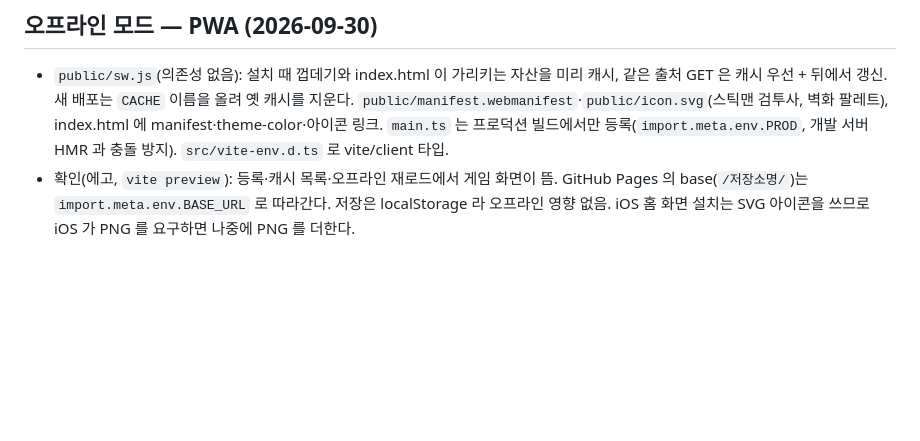
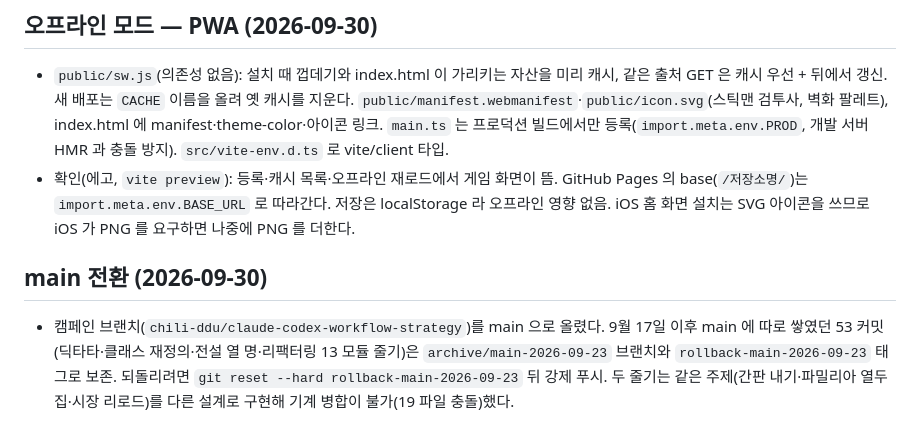
Before and after one commit to chili-ddu/mitte, a Markdown page: docs/06-prototype.md, the part around the change. GitHub-like rendering; blank space fills up the shorter version.

Commit message:
문서: 9차 테스트(A 1회차·B 로마) 기록, main 전환과 롤백 지점 기록
Co-Authored-By: Claude Fable 5.1 <noreply@anthropic.com>

```diff
--- a/docs/06-prototype.md
+++ b/docs/06-prototype.md
@@ -809,3 +809,6 @@ src/web/stickman.ts     attackClipForLoadout(오른손→공격 동작) · offha
 ## 오프라인 모드 — PWA (2026-09-30)
 - `public/sw.js`(의존성 없음): 설치 때 껍데기와 index.html 이 가리키는 자산을 미리 캐시, 같은 출처 GET 은 캐시 우선 + 뒤에서 갱신. 새 배포는 `CACHE` 이름을 올려 옛 캐시를 지운다. `public/manifest.webmanifest`·`public/icon.svg`(스틱맨 검투사, 벽화 팔레트), index.html 에 manifest·theme-color·아이콘 링크. `main.ts` 는 프로덕션 빌드에서만 등록(`import.meta.env.PROD`, 개발 서버 HMR 과 충돌 방지). `src/vite-env.d.ts` 로 vite/client 타입.
 - 확인(에고, `vite preview`): 등록·캐시 목록·오프라인 재로드에서 게임 화면이 뜸. GitHub Pages 의 base(`/저장소명/`)는 `import.meta.env.BASE_URL` 로 따라간다. 저장은 localStorage 라 오프라인 영향 없음. iOS 홈 화면 설치는 SVG 아이콘을 쓰므로 iOS 가 PNG 를 요구하면 나중에 PNG 를 더한다.
+
+## main 전환 (2026-09-30)
+- 캠페인 브랜치(`chili-ddu/claude-codex-workflow-strategy`)를 main 으로 올렸다. 9월 17일 이후 main 에 따로 쌓였던 53 커밋(딕타타·클래스 재정의·전설 열 명·리팩터링 13 모듈 줄기)은 `archive/main-2026-09-23` 브랜치와 `rollback-main-2026-09-23` 태그로 보존. 되돌리려면 `git reset --hard rollback-main-2026-09-23` 뒤 강제 푸시. 두 줄기는 같은 주제(간판 내기·파밀리아 열두 집·시장 리로드)를 다른 설계로 구현해 기계 병합이 불가(19 파일 충돌)했다.
```
Also changed, not shown: docs/07-playtest.md (+8 -0 lines).
